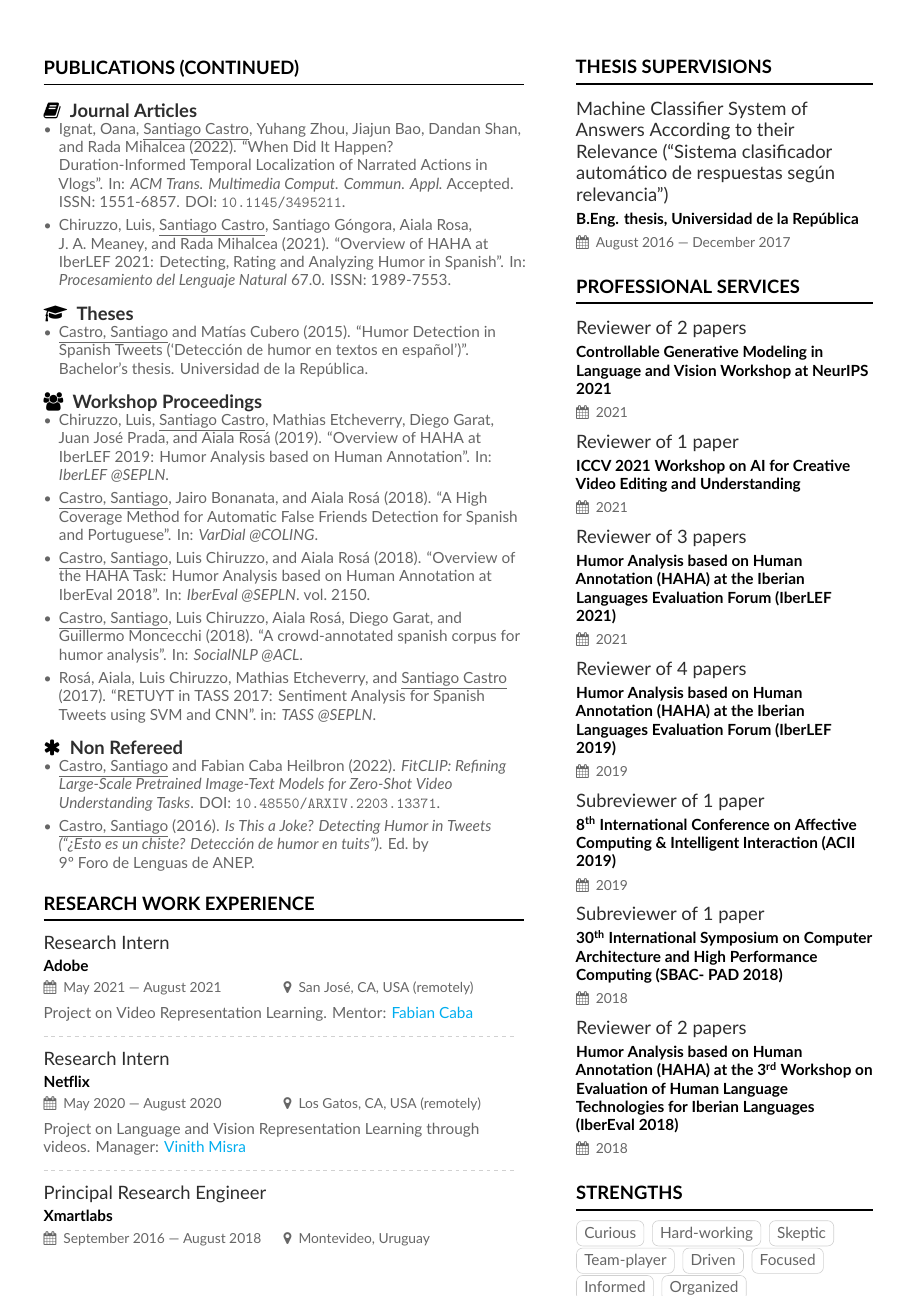
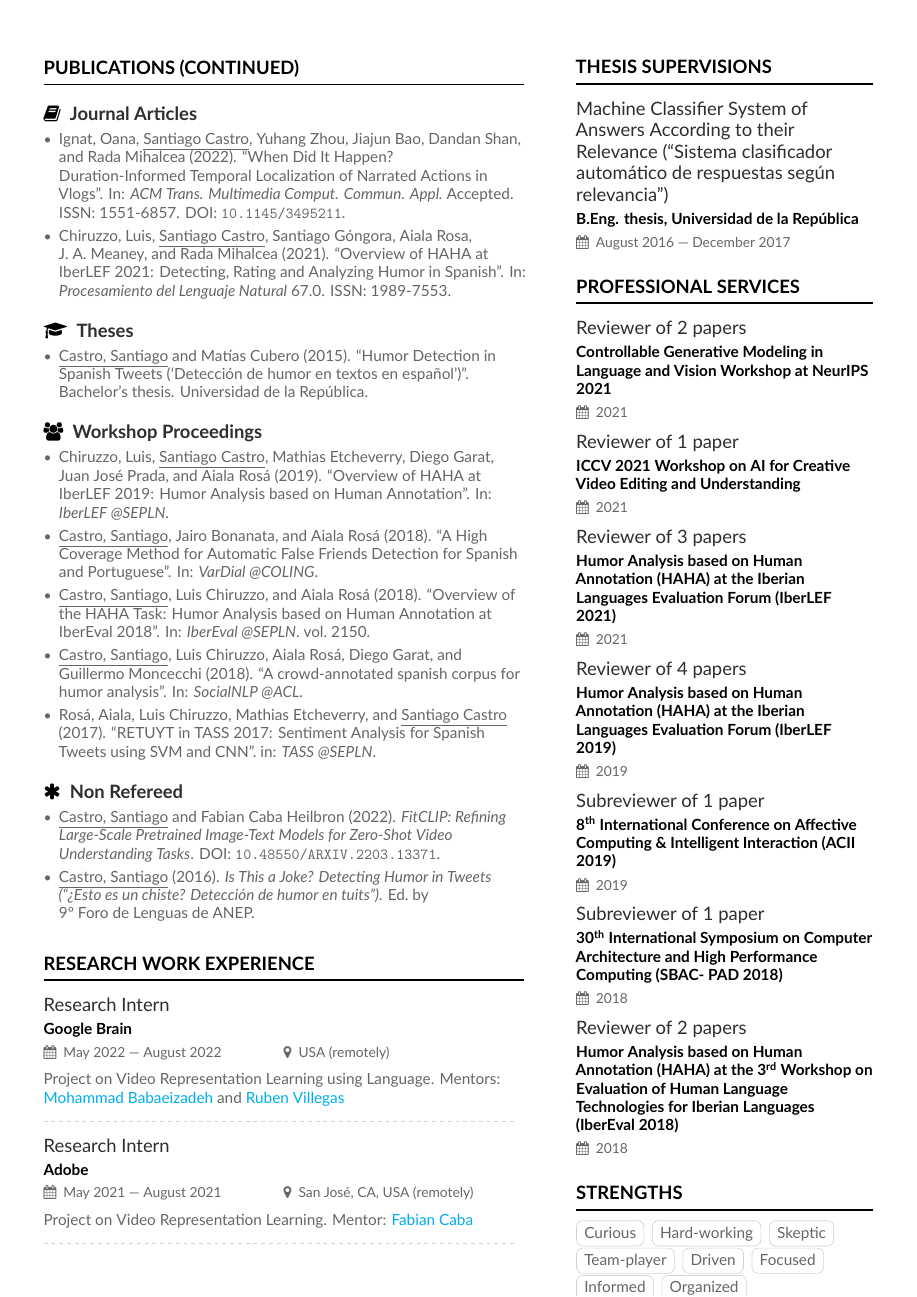
Before and after one commit to bryant1410/resume, a LaTeX CV (main.tex): page 2 of 4. Compiled offline with XeLaTeX.

Commit message:
Add recent work experience

```diff
--- a/main.tex
+++ b/main.tex
@@ -105,6 +105,12 @@ Diligent Computer Scientist with research experience in the industry and academi
 
 \cvsection{Research Work Experience}
 
+\cvevent{Research Intern}{Google Brain}{May 2022 --- August 2022}{USA (remotely)}
+
+Project on Video Representation Learning using Language. Mentors: \href{https://web.engr.illinois.edu/~mb2}{Mohammad Babaeizadeh} and \href{https://rubenvillegas.me/}{Ruben Villegas}
+
+\divider{}
+
 \cvevent{Research Intern}{Adobe}{May 2021 --- August 2021}{San José, CA, USA (remotely)}
 
 Project on Video Representation Learning. Mentor: \href{https://fabiancaba.com/}{Fabian Caba}
```
